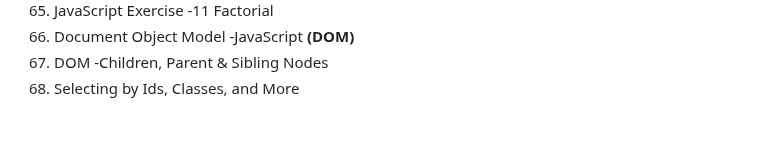
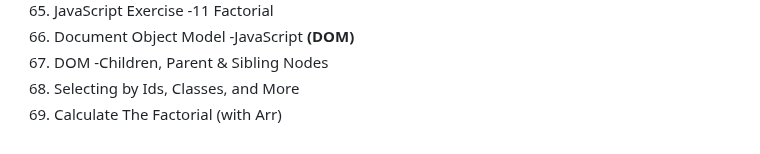
Before and after one commit to Nilesh-Bhoi23/Web-Development-Practice, a Markdown page: README.md, the part around the change. GitHub-like rendering.

```diff
--- a/README.md
+++ b/README.md
@@ -76,3 +76,4 @@
 66) Document Object Model -JavaScript <b>(DOM)</b>   <br>
 67) DOM -Children, Parent & Sibling Nodes            <br>
 68) Selecting by Ids, Classes, and More              <br>
+69) Calculate The Factorial (with Arr)               <br>
```
